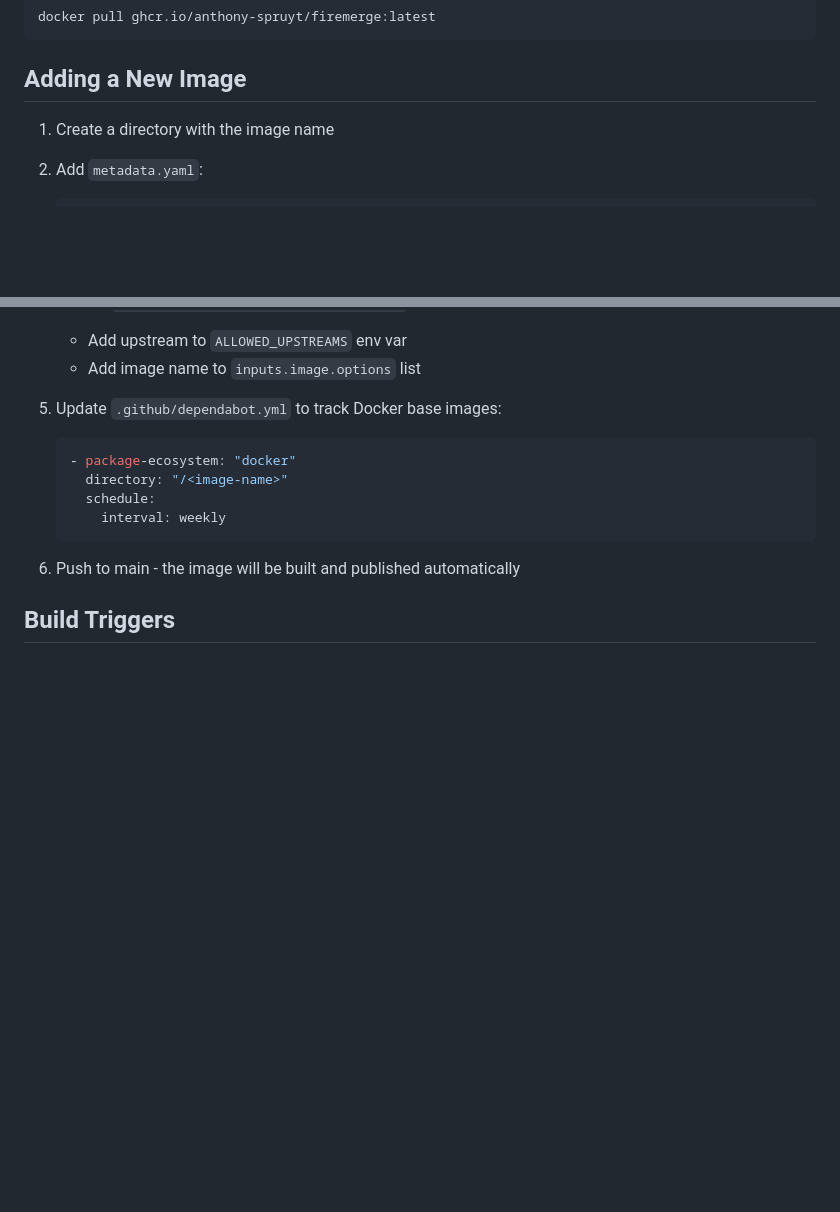
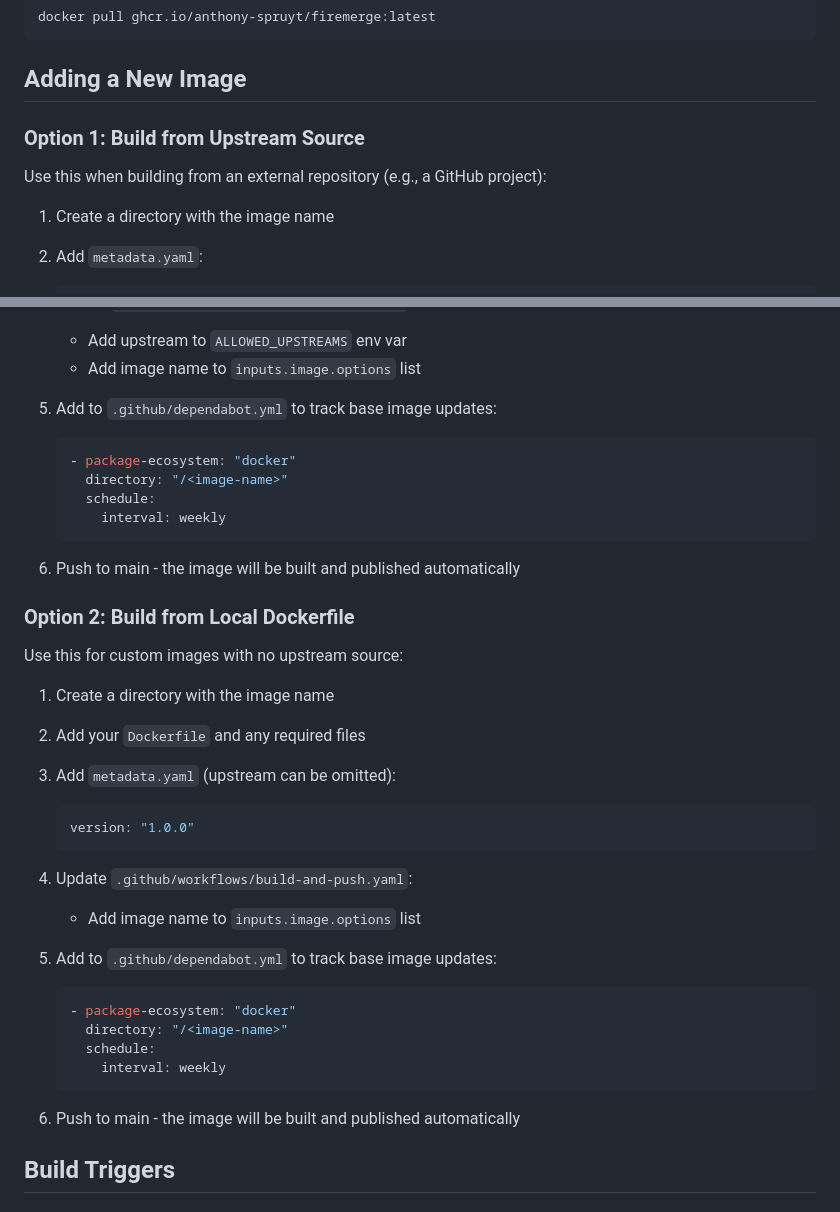
Before and after one commit to anthony-spruyt/container-images, a Markdown page: README.md, 2 parts joined by grey strips. Drawn GitHub-style; blank space fills up the shorter version.

Commit message:
docs(readme): document both upstream and local Dockerfile build options (#19)
Restructure "Adding a New Image" section to clearly document:
- Option 1: Build from upstream source (with optional Dockerfile overlay)
- Option 2: Build from local Dockerfile (no upstream required)

Also makes Dependabot configuration a required step in both options.

🤖 Generated with [Claude Code](https://claude.com/claude-code)

Co-authored-by: Claude Opus 4.5 <noreply@anthropic.com>

````diff
--- a/README.md
+++ b/README.md
@@ -25,6 +25,10 @@ docker pull ghcr.io/anthony-spruyt/firemerge:latest
 
 ## Adding a New Image
 
+### Option 1: Build from Upstream Source
+
+Use this when building from an external repository (e.g., a GitHub project):
+
 1. Create a directory with the image name
 2. Add `metadata.yaml`:
 
@@ -37,7 +41,32 @@ docker pull ghcr.io/anthony-spruyt/firemerge:latest
 4. Update `.github/workflows/build-and-push.yaml`:
    - Add upstream to `ALLOWED_UPSTREAMS` env var
    - Add image name to `inputs.image.options` list
-5. Update `.github/dependabot.yml` to track Docker base images:
+5. Add to `.github/dependabot.yml` to track base image updates:
+
+   ```yaml
+   - package-ecosystem: "docker"
+     directory: "/<image-name>"
+     schedule:
+       interval: weekly
+   ```
+
+6. Push to main - the image will be built and published automatically
+
+### Option 2: Build from Local Dockerfile
+
+Use this for custom images with no upstream source:
+
+1. Create a directory with the image name
+2. Add your `Dockerfile` and any required files
+3. Add `metadata.yaml` (upstream can be omitted):
+
+   ```yaml
+   version: "1.0.0"
+   ```
+
+4. Update `.github/workflows/build-and-push.yaml`:
+   - Add image name to `inputs.image.options` list
+5. Add to `.github/dependabot.yml` to track base image updates:
 
    ```yaml
    - package-ecosystem: "docker"
````
